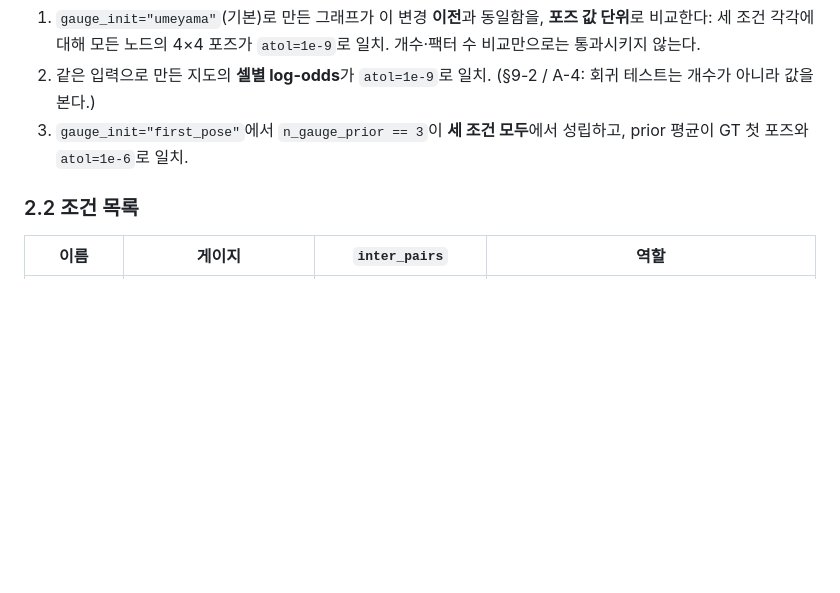
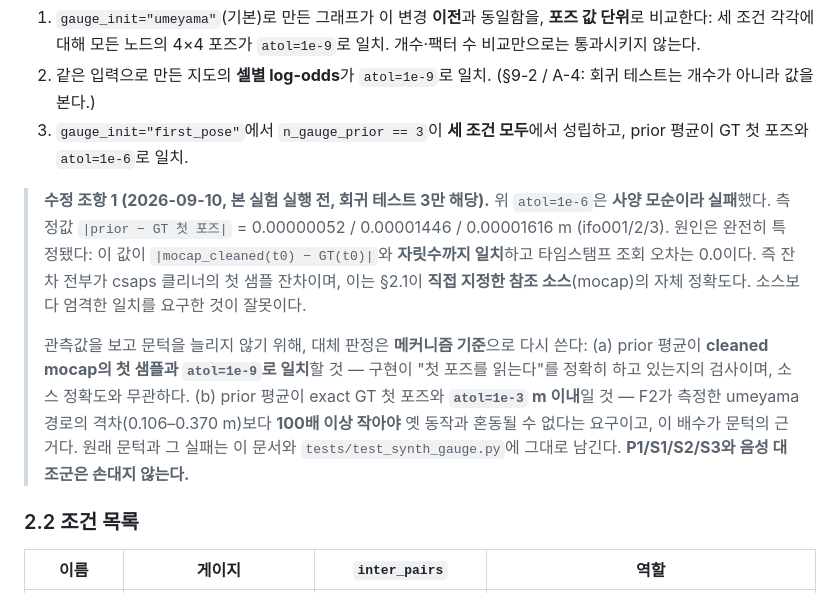
Before and after one commit to gs25058/Uncertainty-Aware-Collaborative-Mapping, a Markdown page: PREREG_synth_gauge.md, the part around the change. Rendered like a GitHub page; blank space fills up the shorter version.

Commit message:
docs(prereg): amendment 1 -- the 1e-6 gauge check demanded better than its source
Regression check 3 of PREREG_synth_gauge.md §2.1 required the gauge prior's mean
to match the GT first pose to atol=1e-6 m. It failed, at 5.2e-7 / 1.4e-5 /
1.6e-5 m for ifo001/2/3.

The cause is fully identified, and it is the specification, not the data: those
residuals match |mocap_cleaned(t0) - GT(t0)| digit for digit, and the timestamp
lookup error is exactly 0. The whole residual is the csaps cleaner's own
first-sample error -- i.e. the accuracy of the reference source that §2.1 itself
names. Demanding a tighter match than the source can supply is unsatisfiable.

Rather than widen the threshold to fit the observed number, the replacement is
written on mechanism: (a) the prior mean equals the FIRST cleaned mocap sample
to 1e-9, which tests that the implementation reads the first pose and is
independent of how faithful that sample is; (b) it sits within 1e-3 m of the
exact GT first pose, i.e. more than 100x inside the 0.106-0.370 m gap F2
measured for the umeyama gauge, so the two behaviours cannot be confused.

The original threshold and its failure stay in the document. P1/S1/S2/S3 and the
negative control are untouched.

Co-Authored-By: Claude Opus 5 <noreply@anthropic.com>
Claude-Session: https://claude.ai/code/session_015tt3VaMxXkuAmsAmip41uj

```diff
--- a/PREREG_synth_gauge.md
+++ b/PREREG_synth_gauge.md
@@ -104,6 +104,23 @@ gauge_init: str = "umeyama"   # "umeyama" (기존 동작) | "first_pose"
 3. `gauge_init="first_pose"`에서 `n_gauge_prior == 3`이 **세 조건 모두**에서 성립하고,
    prior 평균이 GT 첫 포즈와 `atol=1e-6`로 일치.
 
+> **수정 조항 1 (2026-09-10, 본 실험 실행 전, 회귀 테스트 3만 해당).**
+> 위 `atol=1e-6`은 **사양 모순이라 실패**했다. 측정값 `|prior − GT 첫 포즈|` =
+> 0.00000052 / 0.00001446 / 0.00001616 m (ifo001/2/3). 원인은 완전히 특정됐다:
+> 이 값이 `|mocap_cleaned(t0) − GT(t0)|`와 **자릿수까지 일치**하고 타임스탬프 조회
+> 오차는 0.0이다. 즉 잔차 전부가 csaps 클리너의 첫 샘플 잔차이며, 이는 §2.1이
+> **직접 지정한 참조 소스**(mocap)의 자체 정확도다. 소스보다 엄격한 일치를 요구한
+> 것이 잘못이다.
+>
+> 관측값을 보고 문턱을 늘리지 않기 위해, 대체 판정은 **메커니즘 기준**으로 다시 쓴다:
+> (a) prior 평균이 **cleaned mocap의 첫 샘플과 `atol=1e-9`로 일치**할 것
+>     — 구현이 "첫 포즈를 읽는다"를 정확히 하고 있는지의 검사이며, 소스 정확도와 무관하다.
+> (b) prior 평균이 exact GT 첫 포즈와 **`atol=1e-3` m 이내**일 것
+>     — F2가 측정한 umeyama 경로의 격차(0.106–0.370 m)보다 **100배 이상 작아야**
+>     옛 동작과 혼동될 수 없다는 요구이고, 이 배수가 문턱의 근거다.
+> 원래 문턱과 그 실패는 이 문서와 `tests/test_synth_gauge.py`에 그대로 남긴다.
+> **P1/S1/S2/S3와 음성 대조군은 손대지 않는다.**
+
 ### 2.2 조건 목록
 
 | 이름 | 게이지 | `inter_pairs` | 역할 |
```
